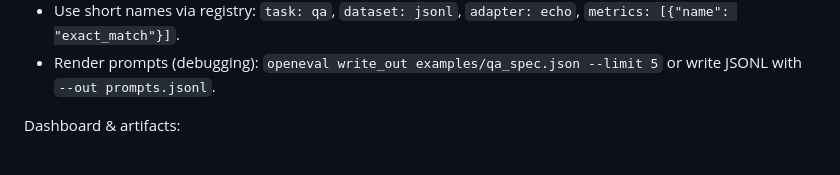
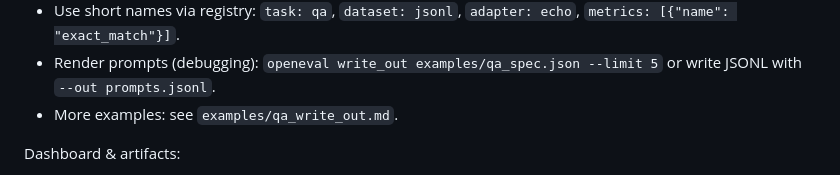
Before and after one commit to rajatsainju2025/openeval-lab, a Markdown page: README.md, the part around the change. GitHub-like rendering.

Commit message:
docs(readme): link to write_out examples doc and clarify judge usage

```diff
--- a/README.md
+++ b/README.md
@@ -35,6 +35,7 @@ Spec tools:
 - Validate a spec: `openeval validate examples/qa_spec.json`
 - Use short names via registry: `task: qa`, `dataset: jsonl`, `adapter: echo`, `metrics: [{"name": "exact_match"}]`.
 - Render prompts (debugging): `openeval write_out examples/qa_spec.json --limit 5` or write JSONL with `--out prompts.jsonl`.
+- More examples: see `examples/qa_write_out.md`.
 
 Dashboard & artifacts:
 - Pass `--records` to include per-example outputs in results.
```
